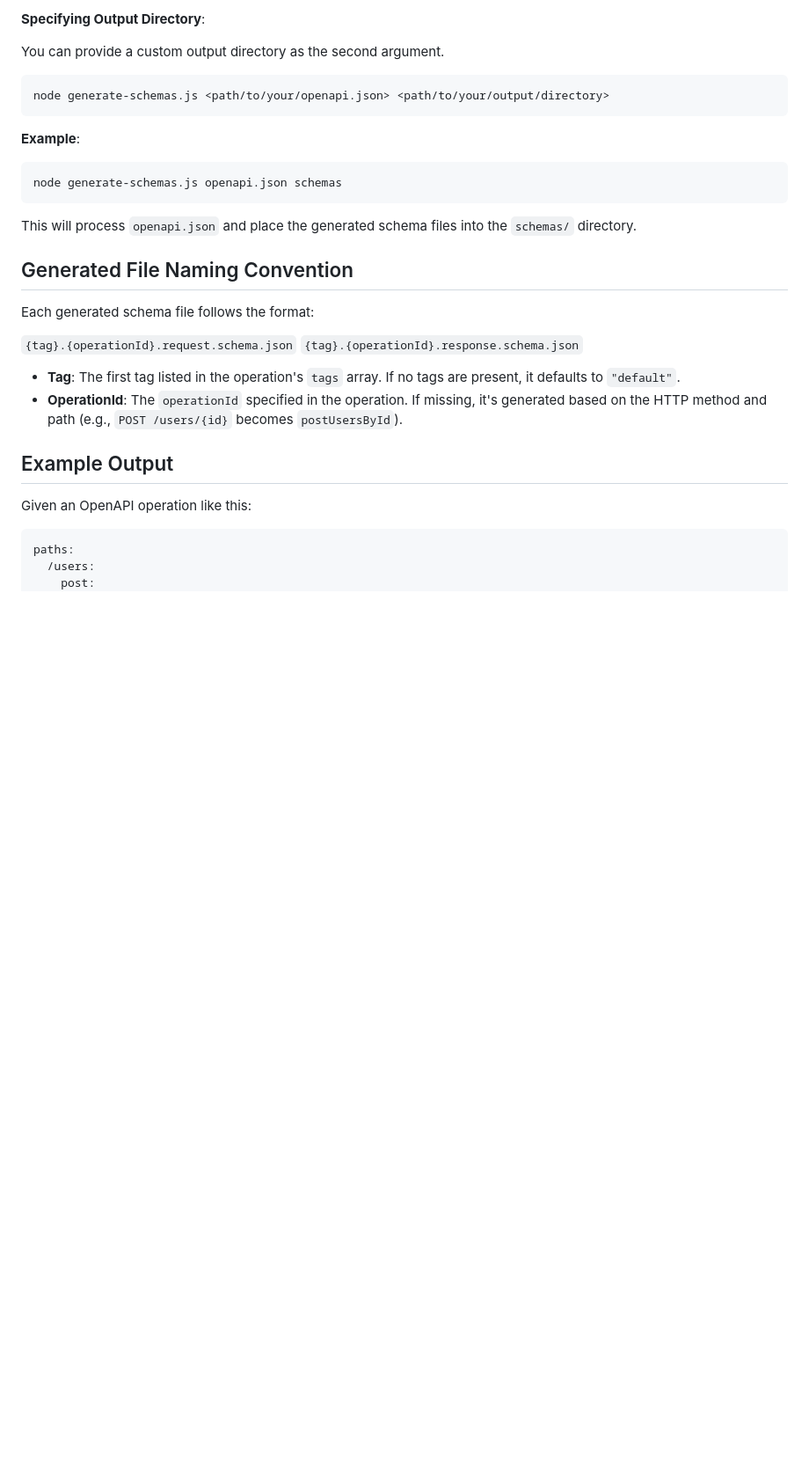
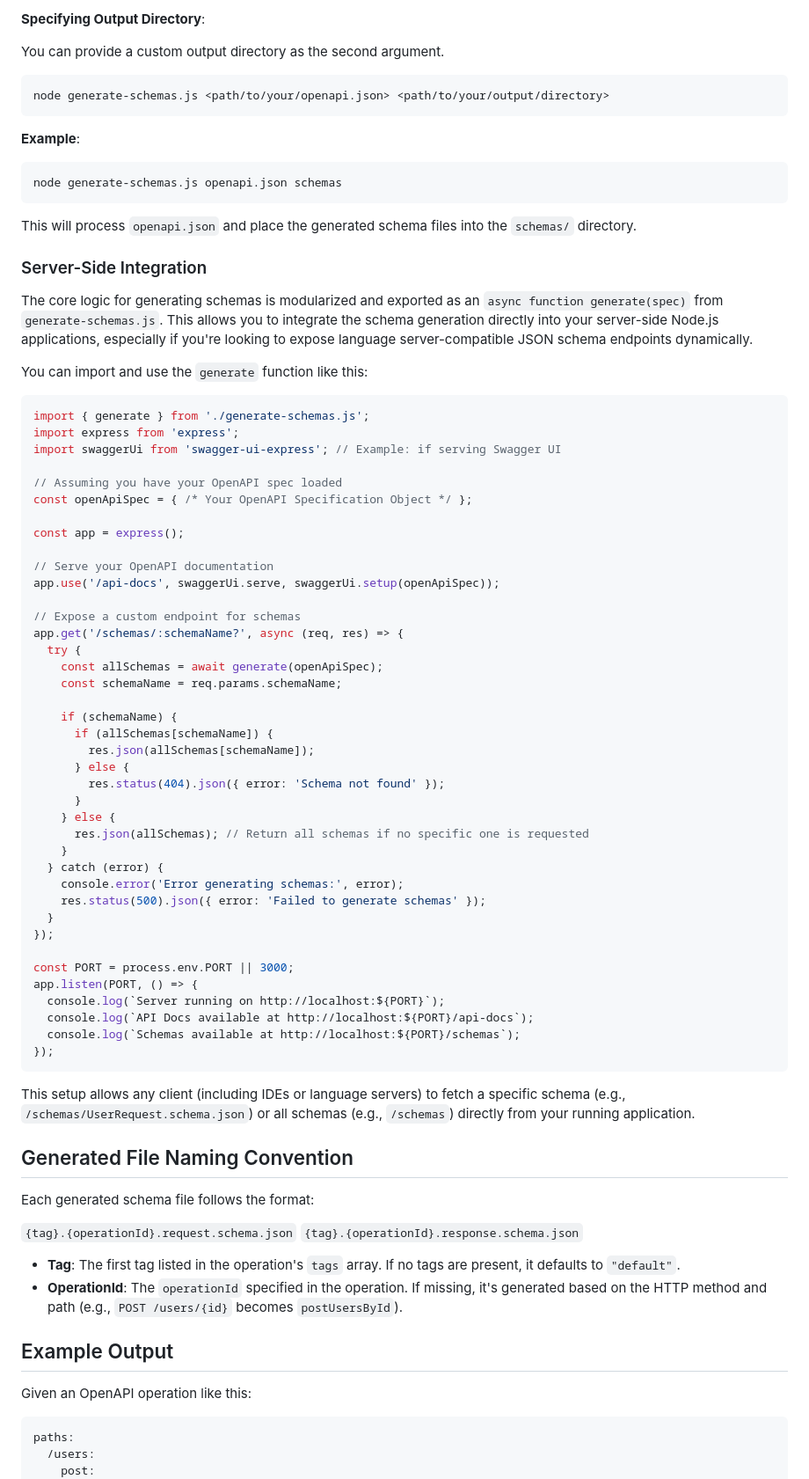
Before and after one commit to nanna7077/openapi-jsonschema-generator, a Markdown page: README.md, the part around the change. Shown at 88% size. GitHub-like rendering; blank space fills up the shorter version.

Commit message:
docs: Add server-side integration example to README.md

````diff
--- a/README.md
+++ b/README.md
@@ -50,6 +50,56 @@ node generate-schemas.js openapi.json schemas
 ```
 
 This will process `openapi.json` and place the generated schema files into the `schemas/` directory.
+
+### Server-Side Integration
+
+The core logic for generating schemas is modularized and exported as an `async function generate(spec)` from `generate-schemas.js`. This allows you to integrate the schema generation directly into your server-side Node.js applications, especially if you're looking to expose language server-compatible JSON schema endpoints dynamically.
+
+You can import and use the `generate` function like this:
+
+```javascript
+import { generate } from './generate-schemas.js';
+import express from 'express';
+import swaggerUi from 'swagger-ui-express'; // Example: if serving Swagger UI
+
+// Assuming you have your OpenAPI spec loaded
+const openApiSpec = { /* Your OpenAPI Specification Object */ };
+
+const app = express();
+
+// Serve your OpenAPI documentation
+app.use('/api-docs', swaggerUi.serve, swaggerUi.setup(openApiSpec));
+
+// Expose a custom endpoint for schemas
+app.get('/schemas/:schemaName?', async (req, res) => {
+  try {
+    const allSchemas = await generate(openApiSpec);
+    const schemaName = req.params.schemaName;
+
+    if (schemaName) {
+      if (allSchemas[schemaName]) {
+        res.json(allSchemas[schemaName]);
+      } else {
+        res.status(404).json({ error: 'Schema not found' });
+      }
+    } else {
+      res.json(allSchemas); // Return all schemas if no specific one is requested
+    }
+  } catch (error) {
+    console.error('Error generating schemas:', error);
+    res.status(500).json({ error: 'Failed to generate schemas' });
+  }
+});
+
+const PORT = process.env.PORT || 3000;
+app.listen(PORT, () => {
+  console.log(`Server running on http://localhost:${PORT}`);
+  console.log(`API Docs available at http://localhost:${PORT}/api-docs`);
+  console.log(`Schemas available at http://localhost:${PORT}/schemas`);
+});
+```
+
+This setup allows any client (including IDEs or language servers) to fetch a specific schema (e.g., `/schemas/UserRequest.schema.json`) or all schemas (e.g., `/schemas`) directly from your running application.
 
 ## Generated File Naming Convention
 
````
